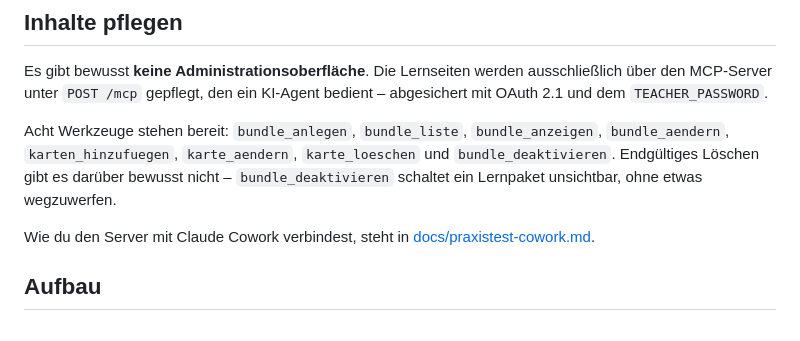
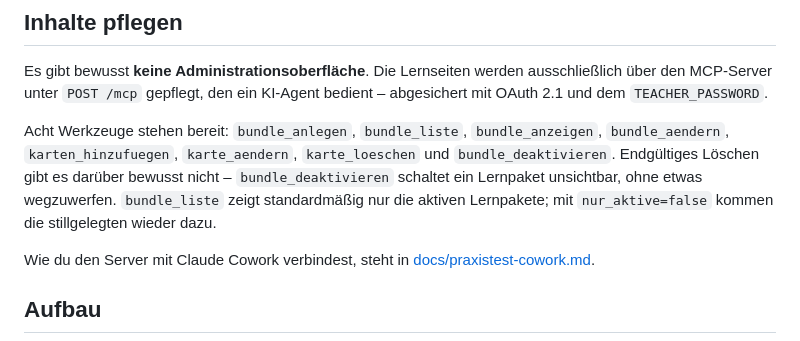
Before and after one commit to straussbastian/ai_flashcards_for_school, a Markdown page: README.md, the part around the change. GitHub-like rendering.

Commit message:
README: den neuen Standard von bundle_liste nennen

```diff
--- a/README.md
+++ b/README.md
@@ -175,7 +175,9 @@ Acht Werkzeuge stehen bereit: `bundle_anlegen`, `bundle_liste`,
 `bundle_anzeigen`, `bundle_aendern`, `karten_hinzufuegen`, `karte_aendern`,
 `karte_loeschen` und `bundle_deaktivieren`. Endgültiges Löschen gibt es
 darüber bewusst nicht – `bundle_deaktivieren` schaltet ein Lernpaket
-unsichtbar, ohne etwas wegzuwerfen.
+unsichtbar, ohne etwas wegzuwerfen. `bundle_liste` zeigt standardmäßig nur
+die aktiven Lernpakete; mit `nur_aktive=false` kommen die stillgelegten
+wieder dazu.
 
 Wie du den Server mit Claude Cowork verbindest, steht in
 [docs/praxistest-cowork.md](docs/praxistest-cowork.md).
```
